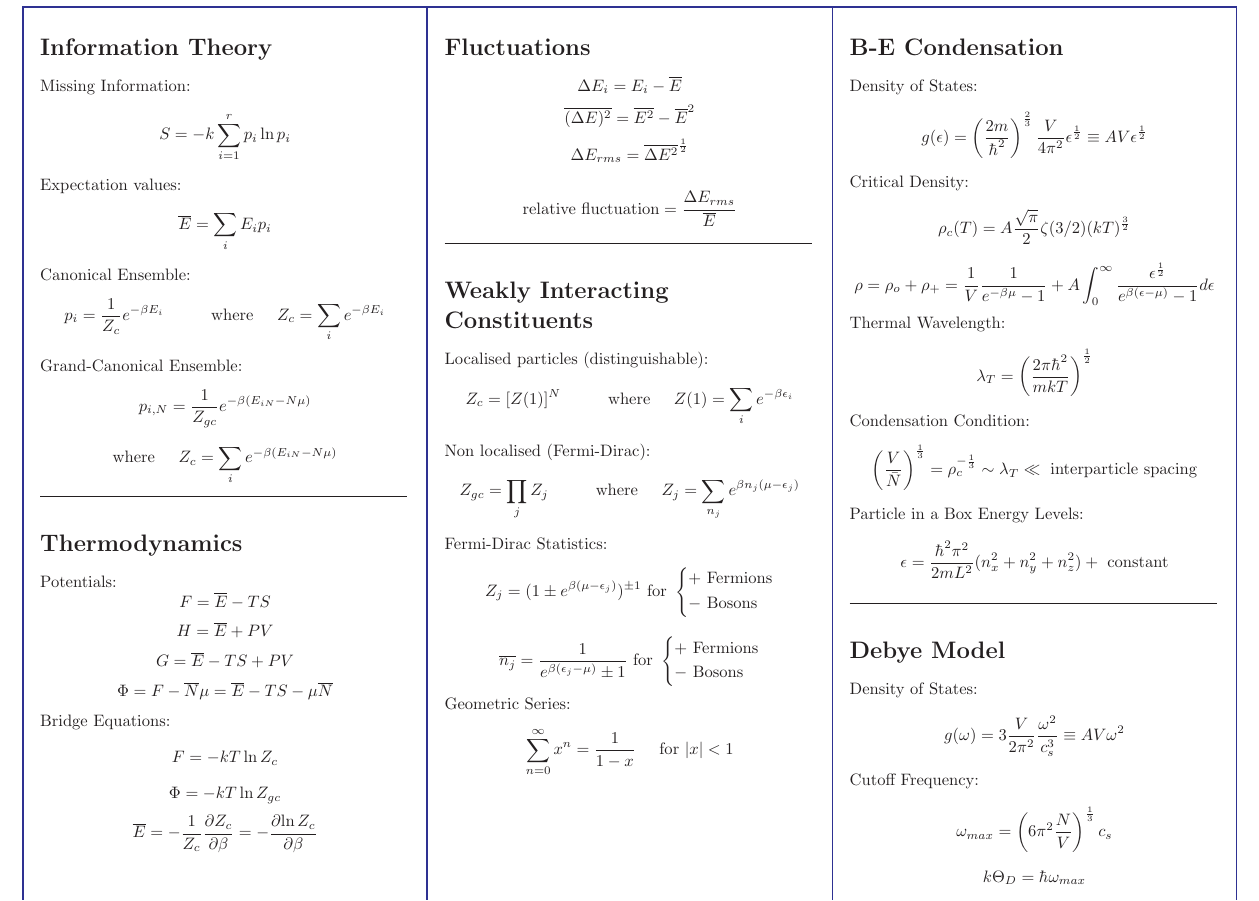
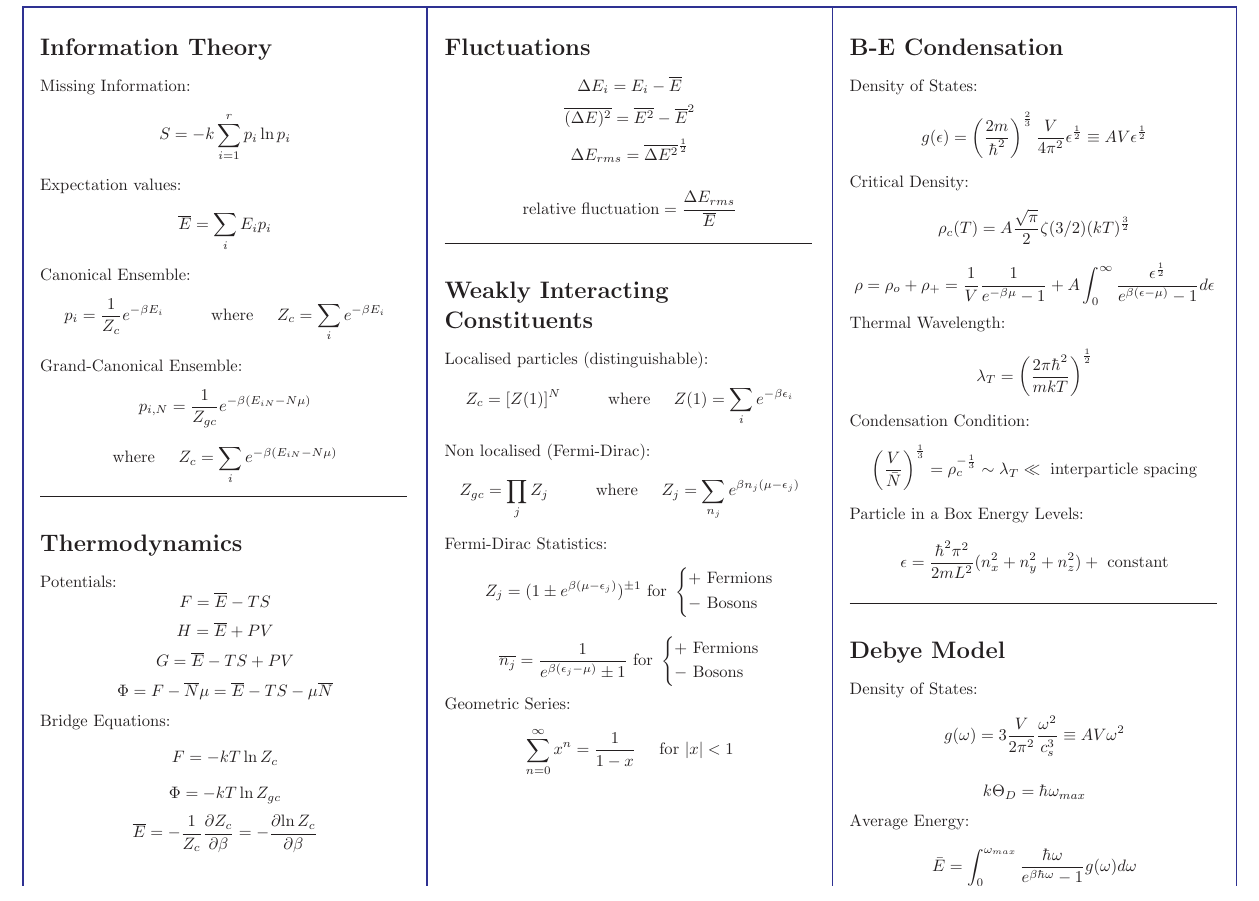
Before and after one commit to bonarl/Cheatsheets, a LaTeX document (StatPhys/cheatsheet.tex): part of page 1 of 2, cut so that both start at the same text. Compiled offline with pdfLaTeX.

Commit message:
debye model

```diff
--- a/StatPhys/cheatsheet.tex
+++ b/StatPhys/cheatsheet.tex
@@ -108,10 +108,10 @@ Particle in a Box Energy Levels:
 \section*{Debye Model}
 Density of States:
 \[g(\omega) = 3 \frac{V}{2\pi^2}\frac{\omega^2}{c_{s}^3} \equiv AV\omega^2\]
-Cutoff Frequency:
-\[\omega_{max} = \left(6\pi^2\frac{N}{V}\right)^{\frac{1}{3}}c_{s}\]
+
 \[k\Theta_{D} = \hbar \omega_{max}\]
-
+Average Energy:
+\[\bar{E} = \int_{0}^{\omega_{max}} \frac{\hbar \omega}{e^{\beta \hbar \omega} - 1}g(\omega)d\omega\]
 \tabularnewline\hline
 
 \section*{Ideal Gas Perturbations}
```
